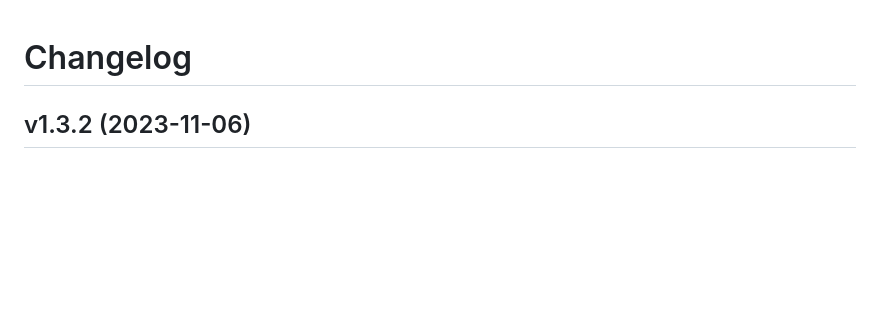
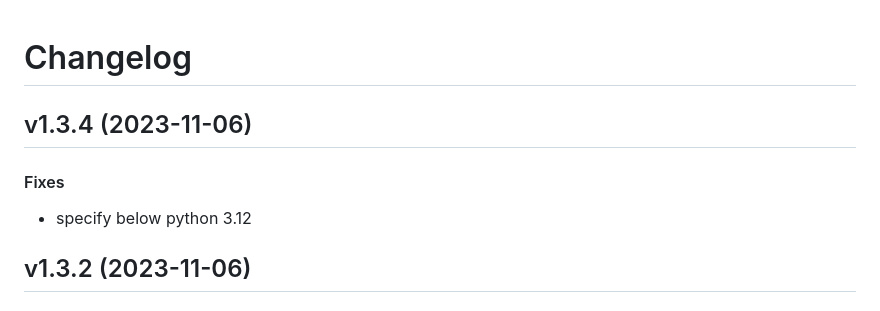
Before and after one commit to matt-manes/pathier, a Markdown page: CHANGELOG.md, the part around the change. GitHub-like rendering; blank space fills up the shorter version.

Commit message:
chore: update changelog

```diff
--- a/CHANGELOG.md
+++ b/CHANGELOG.md
@@ -1,4 +1,11 @@
 # Changelog
+
+## v1.3.4 (2023-11-06)
+
+#### Fixes
+
+* specify below python 3.12
+
 
 ## v1.3.2 (2023-11-06)
 
```
